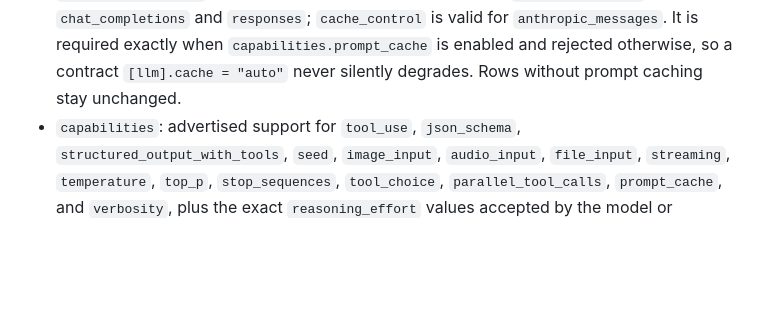
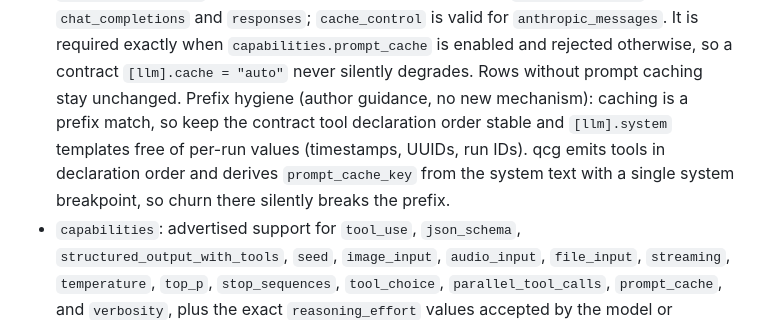
Before and after one commit to t-koba/qcg, a Markdown page: docs/llm-provider-guide.md, the part around the change. Rendered like a GitHub page; blank space fills up the shorter version.

Commit message:
docs(provider): note prompt-cache prefix hygiene

```diff
--- a/docs/llm-provider-guide.md
+++ b/docs/llm-provider-guide.md
@@ -153,6 +153,11 @@ Fields:
   `anthropic_messages`. It is required exactly when `capabilities.prompt_cache`
   is enabled and rejected otherwise, so a contract `[llm].cache = "auto"`
   never silently degrades. Rows without prompt caching stay unchanged.
+  Prefix hygiene (author guidance, no new mechanism): caching is a prefix
+  match, so keep the contract tool declaration order stable and `[llm].system`
+  templates free of per-run values (timestamps, UUIDs, run IDs). qcg emits
+  tools in declaration order and derives `prompt_cache_key` from the system
+  text with a single system breakpoint, so churn there silently breaks the prefix.
 - `capabilities`: advertised support for `tool_use`, `json_schema`,
   `structured_output_with_tools`, `seed`, `image_input`, `audio_input`,
   `file_input`, `streaming`, `temperature`, `top_p`, `stop_sequences`,
```
